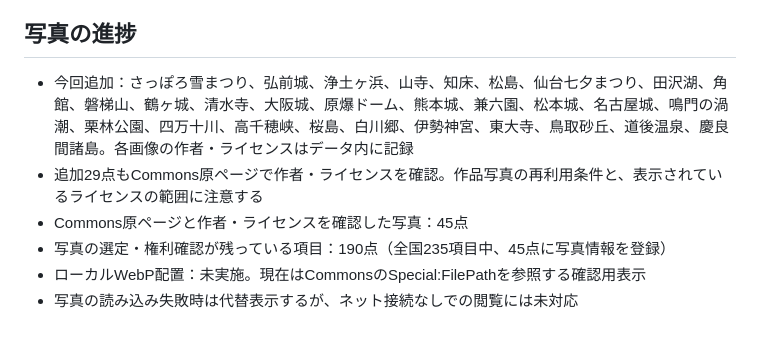
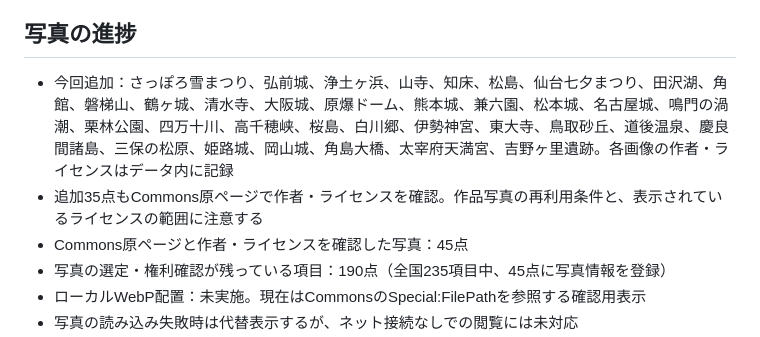
Before and after one commit to TT-sensei/todoufuken, a Markdown page: prototype/README.md, the part around the change. Drawn GitHub-style.

```diff
--- a/prototype/README.md
+++ b/prototype/README.md
@@ -34,8 +34,8 @@
 - 参考資料リンクには、そのページで確認できる内容を短く添えている
 
 ## 写真の進捗
-- 今回追加：さっぽろ雪まつり、弘前城、浄土ヶ浜、山寺、知床、松島、仙台七夕まつり、田沢湖、角館、磐梯山、鶴ヶ城、清水寺、大阪城、原爆ドーム、熊本城、兼六園、松本城、名古屋城、鳴門の渦潮、栗林公園、四万十川、高千穂峡、桜島、白川郷、伊勢神宮、東大寺、鳥取砂丘、道後温泉、慶良間諸島。各画像の作者・ライセンスはデータ内に記録
-- 追加29点もCommons原ページで作者・ライセンスを確認。作品写真の再利用条件と、表示されているライセンスの範囲に注意する
+- 今回追加：さっぽろ雪まつり、弘前城、浄土ヶ浜、山寺、知床、松島、仙台七夕まつり、田沢湖、角館、磐梯山、鶴ヶ城、清水寺、大阪城、原爆ドーム、熊本城、兼六園、松本城、名古屋城、鳴門の渦潮、栗林公園、四万十川、高千穂峡、桜島、白川郷、伊勢神宮、東大寺、鳥取砂丘、道後温泉、慶良間諸島、三保の松原、姫路城、岡山城、角島大橋、太宰府天満宮、吉野ヶ里遺跡。各画像の作者・ライセンスはデータ内に記録
+- 追加35点もCommons原ページで作者・ライセンスを確認。作品写真の再利用条件と、表示されているライセンスの範囲に注意する
 - Commons原ページと作者・ライセンスを確認した写真：45点
 - 写真の選定・権利確認が残っている項目：190点（全国235項目中、45点に写真情報を登録）
 - ローカルWebP配置：未実施。現在はCommonsのSpecial:FilePathを参照する確認用表示
```
